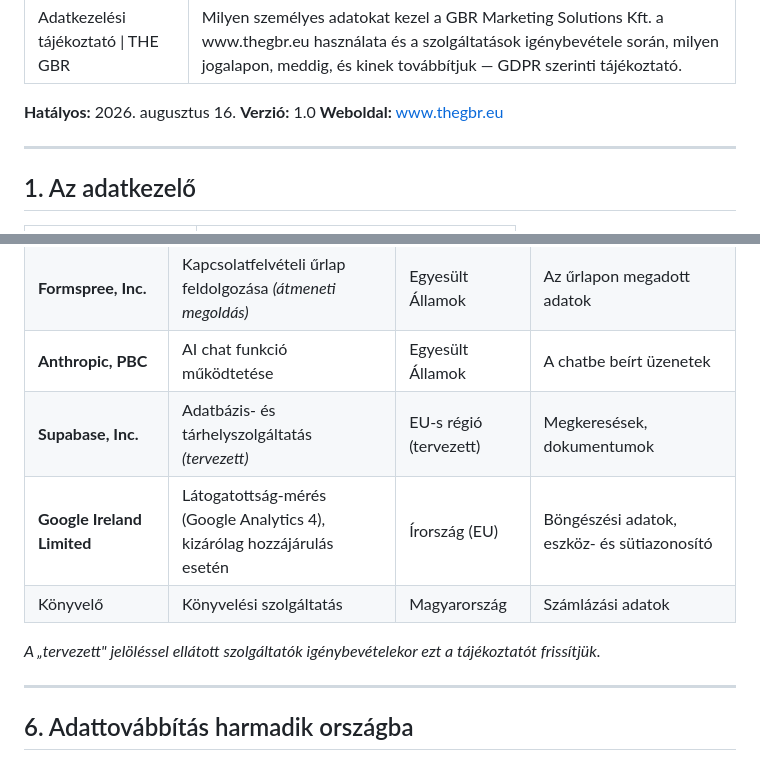
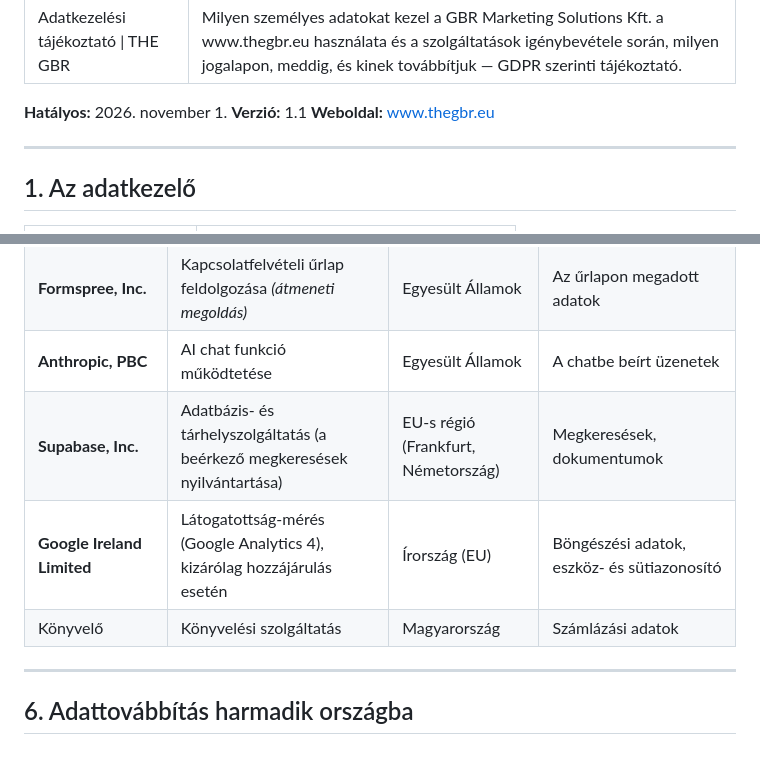
Before and after one commit to darthtraderhu/the-gbr, a Markdown page: content/legal/adatkezeles.md, 2 parts joined by grey strips. GitHub-like rendering.

Commit message:
Adatkezelési tájékoztató: a Supabase éles adatfeldolgozó (EU, Frankfurt)
A thegbr.eu űrlapjáról érkező megkeresések a sales-rendszer Supabase-adatbázisába
kerülnek, így a „tervezett” jelölés lekerül. Hatályos: 2026. november 1., 1.1-es verzió.

Co-Authored-By: Claude Opus 5.5 <noreply@anthropic.com>
Claude-Session: https://claude.ai/code/session_01B8q2kpfLkqPv6LCyBdvsE6

```diff
--- a/content/legal/adatkezeles.md
+++ b/content/legal/adatkezeles.md
@@ -3,8 +3,8 @@ title: "Adatkezelési tájékoztató | THE GBR"
 description: "Milyen személyes adatokat kezel a GBR Marketing Solutions Kft. a www.thegbr.eu használata és a szolgáltatások igénybevétele során, milyen jogalapon, meddig, és kinek továbbítjuk — GDPR szerinti tájékoztató."
 ---
 
-**Hatályos:** 2026. augusztus 16.
-**Verzió:** 1.0
+**Hatályos:** 2026. november 1.
+**Verzió:** 1.1
 **Weboldal:** www.thegbr.eu
 
 ---
@@ -128,11 +128,9 @@ Az adatkezelés során az alábbi szolgáltatókat vesszük igénybe. Ezek a szo
 | **Vercel Inc.** | Tárhely- és üzemeltetési szolgáltatás | Egyesült Államok | A weboldal működéséhez szükséges valamennyi adat, szerverlogok |
 | **Formspree, Inc.** | Kapcsolatfelvételi űrlap feldolgozása *(átmeneti megoldás)* | Egyesült Államok | Az űrlapon megadott adatok |
 | **Anthropic, PBC** | AI chat funkció működtetése | Egyesült Államok | A chatbe beírt üzenetek |
-| **Supabase, Inc.** | Adatbázis- és tárhelyszolgáltatás *(tervezett)* | EU-s régió (tervezett) | Megkeresések, dokumentumok |
+| **Supabase, Inc.** | Adatbázis- és tárhelyszolgáltatás (a beérkező megkeresések nyilvántartása) | EU-s régió (Frankfurt, Németország) | Megkeresések, dokumentumok |
 | **Google Ireland Limited** | Látogatottság-mérés (Google Analytics 4), kizárólag hozzájárulás esetén | Írország (EU) | Böngészési adatok, eszköz- és sütiazonosító |
 | Könyvelő | Könyvelési szolgáltatás | Magyarország | Számlázási adatok |
-
-*A „tervezett" jelöléssel ellátott szolgáltatók igénybevételekor ezt a tájékoztatót frissítjük.*
 
 ---
 
```
